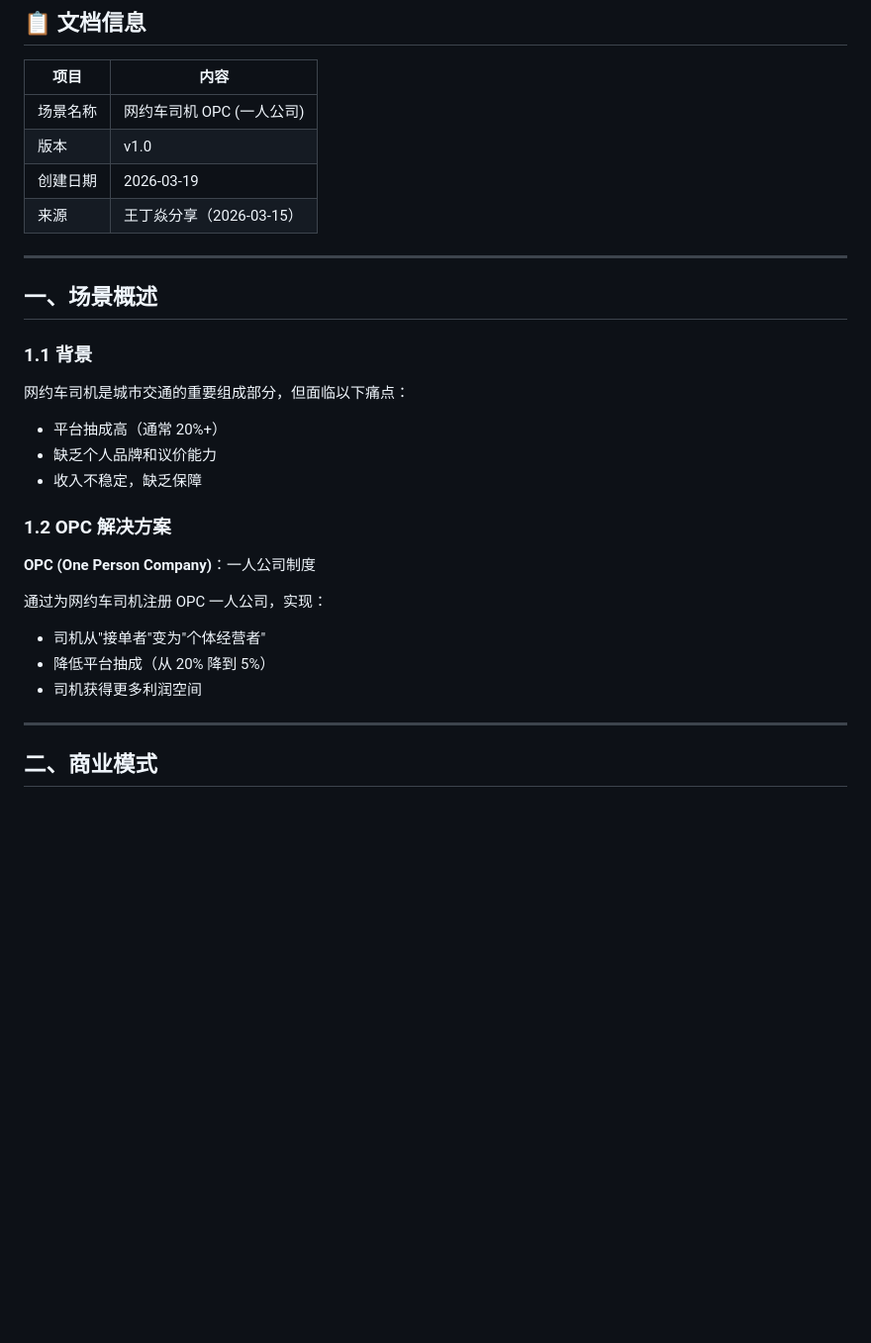
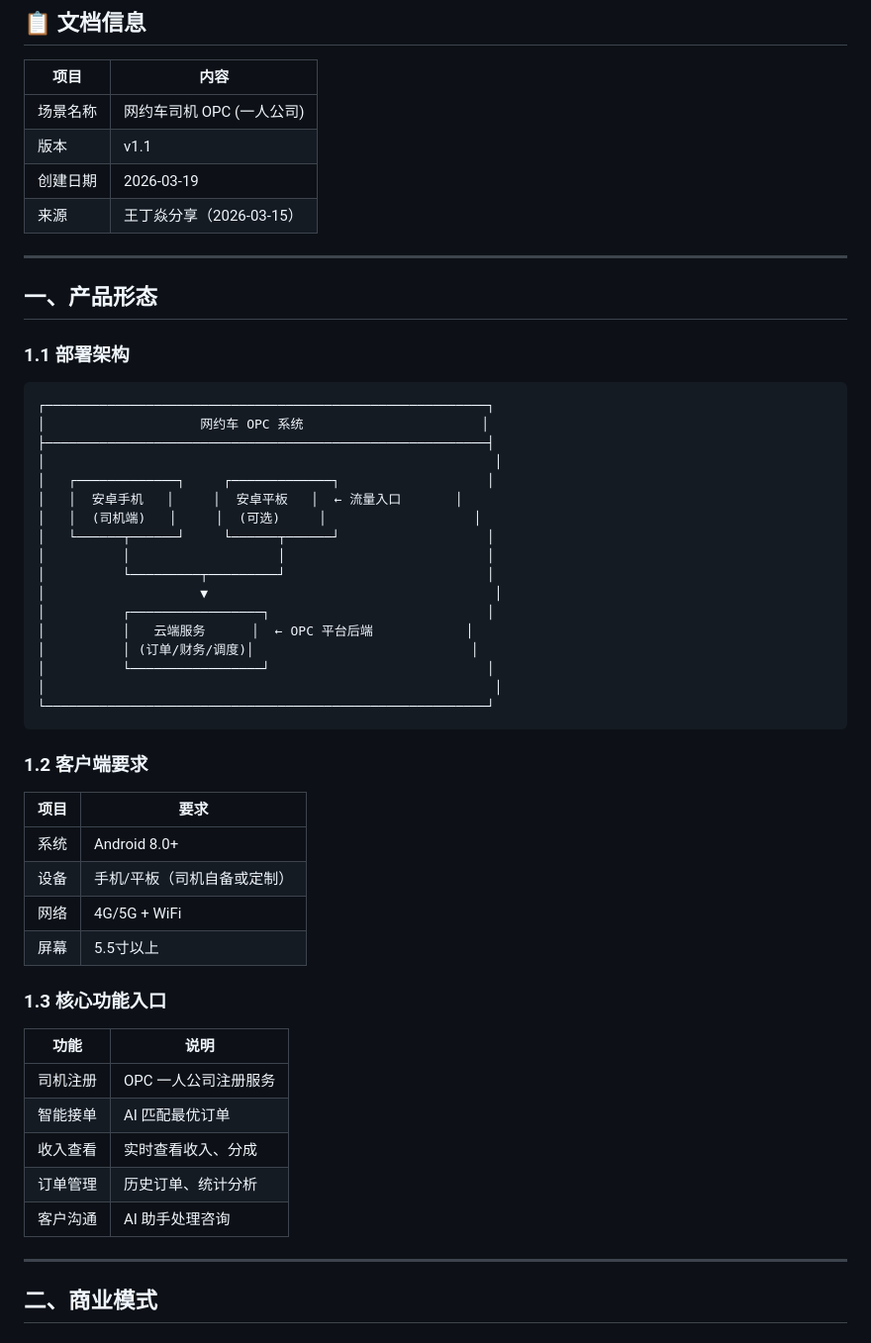
Before and after one commit to gthneo/geniusclaw-os, a Markdown page: 16-网约车司机OPC场景.md, the part around the change. Shown at 99% size. Drawn GitHub-style; blank space fills up the shorter version.

Commit message:
Update 网约车OPC to Android app as流量入口

````diff
--- a/16-网约车司机OPC场景.md
+++ b/16-网约车司机OPC场景.md
@@ -5,29 +5,54 @@
 | 项目 | 内容 |
 |------|------|
 | 场景名称 | 网约车司机 OPC (一人公司) |
-| 版本 | v1.0 |
+| 版本 | v1.1 |
 | 创建日期 | 2026-03-19 |
 | 来源 | 王丁焱分享（2026-03-15） |
 
 ---
 
-## 一、场景概述
+## 一、产品形态
 
-### 1.1 背景
+### 1.1 部署架构
 
-网约车司机是城市交通的重要组成部分，但面临以下痛点：
-- 平台抽成高（通常 20%+）
-- 缺乏个人品牌和议价能力
-- 收入不稳定，缺乏保障
+```
+┌─────────────────────────────────────────────────────────┐
+│                    网约车 OPC 系统                       │
+├─────────────────────────────────────────────────────────┤
+│                                                          │
+│   ┌─────────────┐     ┌─────────────┐                   │
+│   │  安卓手机   │     │  安卓平板   │  ← 流量入口       │
+│   │  (司机端)   │     │  (可选)     │                   │
+│   └──────┬──────┘     └──────┬──────┘                   │
+│          │                   │                          │
+│          └─────────┬─────────┘                          │
+│                    ▼                                     │
+│          ┌─────────────────┐                            │
+│          │   云端服务      │  ← OPC 平台后端            │
+│          │ (订单/财务/调度)│                            │
+│          └─────────────────┘                            │
+│                                                          │
+└─────────────────────────────────────────────────────────┘
+```
 
-### 1.2 OPC 解决方案
+### 1.2 客户端要求
 
-**OPC (One Person Company)**：一人公司制度
+| 项目 | 要求 |
+|------|------|
+| 系统 | Android 8.0+ |
+| 设备 | 手机/平板（司机自备或定制） |
+| 网络 | 4G/5G + WiFi |
+| 屏幕 | 5.5寸以上 |
 
-通过为网约车司机注册 OPC 一人公司，实现：
-- 司机从"接单者"变为"个体经营者"
-- 降低平台抽成（从 20% 降到 5%）
-- 司机获得更多利润空间
+### 1.3 核心功能入口
+
+| 功能 | 说明 |
+|------|------|
+| 司机注册 | OPC 一人公司注册服务 |
+| 智能接单 | AI 匹配最优订单 |
+| 收入查看 | 实时查看收入、分成 |
+| 订单管理 | 历史订单、统计分析 |
+| 客户沟通 | AI 助手处理咨询 |
 
 ---
 
````
Also changed, not shown: 00-场景应用大全.md (+13 -2 lines).
